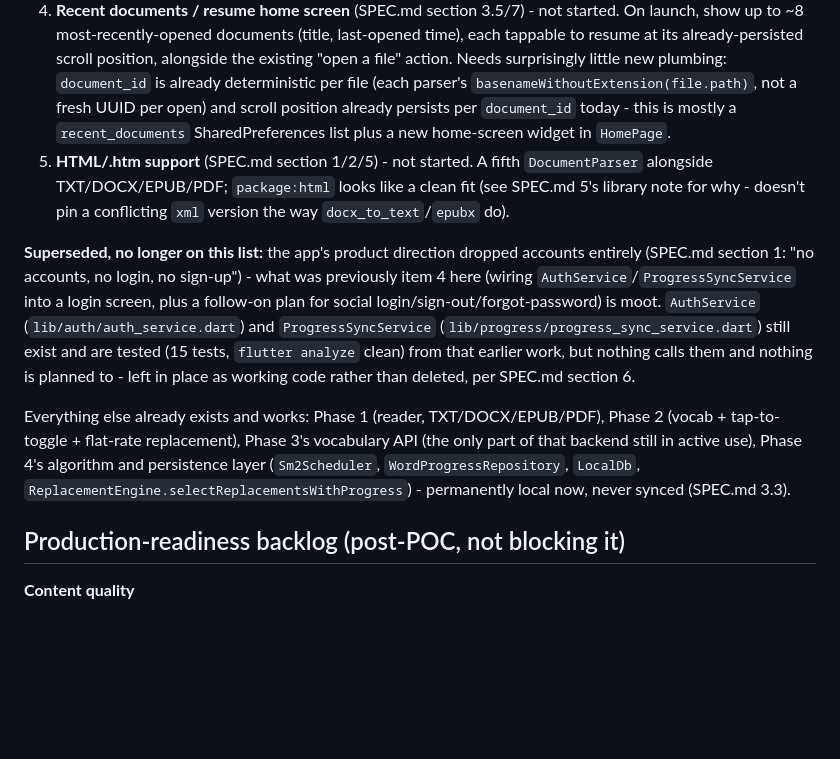
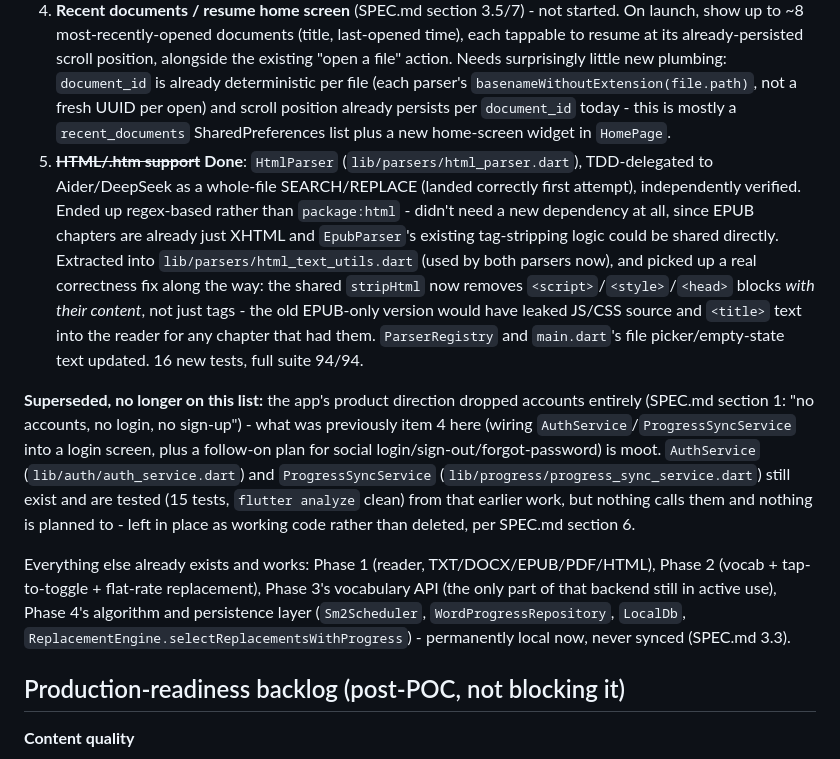
Before and after one commit to madeelhasan/immersive-reader, a Markdown page: TODO.md, the part around the change. GitHub-like rendering; blank space fills up the shorter version.

```diff
--- a/TODO.md
+++ b/TODO.md
@@ -8,11 +8,11 @@ Two tiers, deliberately kept separate: what's left to call the **proof of concep
 2. **B1 vocabulary volume** - in progress: 148 → 292 (283 plus 9 entries recovered from a debris directory, see below). Three DeepSeek rounds (148→227, freely generated + deduped in Python) hit diminishing returns as topics got picked over (21% → 72% → 33% yield), so the next 56 entries (227→283) were written directly instead, deliberately targeting narrow niches no round had touched yet (stepfamily terms, budgeting verbs, landlord/plumbing vocabulary, government-office bureaucracy, opinion-phrase adverbials) - yield jumped back up to 93%. Still short of the ~400 a B1 reader's share implies; hand-picking fresh niches is now the more reliable path forward, not more free-generation rounds.
 3. ~~**A light sanity pass on translation quality**~~ **Done**: ~105 entries spot-checked across all four CEFR levels (a random cross-level sample plus everything added this session). Found and fixed one real error ("public transport" → "öffentlicher Verkehr" wasn't natural German, now "öffentliche Verkehrsmittel"); a couple of defensible-but-imperfect choices left as-is ('road'→'Weg' vs. 'Straße', 'council'→'Rat' being ambiguous with 'advice'). This was a sample, not exhaustive - the full production-grade review below is still the real bar.
 4. **Recent documents / resume home screen** (SPEC.md section 3.5/7) - not started. On launch, show up to ~8 most-recently-opened documents (title, last-opened time), each tappable to resume at its already-persisted scroll position, alongside the existing "open a file" action. Needs surprisingly little new plumbing: `document_id` is already deterministic per file (each parser's `basenameWithoutExtension(file.path)`, not a fresh UUID per open) and scroll position already persists per `document_id` today - this is mostly a `recent_documents` SharedPreferences list plus a new home-screen widget in `HomePage`.
-5. **HTML/.htm support** (SPEC.md section 1/2/5) - not started. A fifth `DocumentParser` alongside TXT/DOCX/EPUB/PDF; `package:html` looks like a clean fit (see SPEC.md 5's library note for why - doesn't pin a conflicting `xml` version the way `docx_to_text`/`epubx` do).
+5. ~~**HTML/.htm support**~~ **Done**: `HtmlParser` (`lib/parsers/html_parser.dart`), TDD-delegated to Aider/DeepSeek as a whole-file SEARCH/REPLACE (landed correctly first attempt), independently verified. Ended up regex-based rather than `package:html` - didn't need a new dependency at all, since EPUB chapters are already just XHTML and `EpubParser`'s existing tag-stripping logic could be shared directly. Extracted into `lib/parsers/html_text_utils.dart` (used by both parsers now), and picked up a real correctness fix along the way: the shared `stripHtml` now removes `<script>`/`<style>`/`<head>` blocks *with their content*, not just tags - the old EPUB-only version would have leaked JS/CSS source and `<title>` text into the reader for any chapter that had them. `ParserRegistry` and `main.dart`'s file picker/empty-state text updated. 16 new tests, full suite 94/94.
 
 **Superseded, no longer on this list:** the app's product direction dropped accounts entirely (SPEC.md section 1: "no accounts, no login, no sign-up") - what was previously item 4 here (wiring `AuthService`/`ProgressSyncService` into a login screen, plus a follow-on plan for social login/sign-out/forgot-password) is moot. `AuthService` (`lib/auth/auth_service.dart`) and `ProgressSyncService` (`lib/progress/progress_sync_service.dart`) still exist and are tested (15 tests, `flutter analyze` clean) from that earlier work, but nothing calls them and nothing is planned to - left in place as working code rather than deleted, per SPEC.md section 6.
 
-Everything else already exists and works: Phase 1 (reader, TXT/DOCX/EPUB/PDF), Phase 2 (vocab + tap-to-toggle + flat-rate replacement), Phase 3's vocabulary API (the only part of that backend still in active use), Phase 4's algorithm and persistence layer (`Sm2Scheduler`, `WordProgressRepository`, `LocalDb`, `ReplacementEngine.selectReplacementsWithProgress`) - permanently local now, never synced (SPEC.md 3.3).
+Everything else already exists and works: Phase 1 (reader, TXT/DOCX/EPUB/PDF/HTML), Phase 2 (vocab + tap-to-toggle + flat-rate replacement), Phase 3's vocabulary API (the only part of that backend still in active use), Phase 4's algorithm and persistence layer (`Sm2Scheduler`, `WordProgressRepository`, `LocalDb`, `ReplacementEngine.selectReplacementsWithProgress`) - permanently local now, never synced (SPEC.md 3.3).
 
 ## Production-readiness backlog (post-POC, not blocking it)
 
```
Also changed, not shown: spec/SPEC.md (+3 -3 lines).
